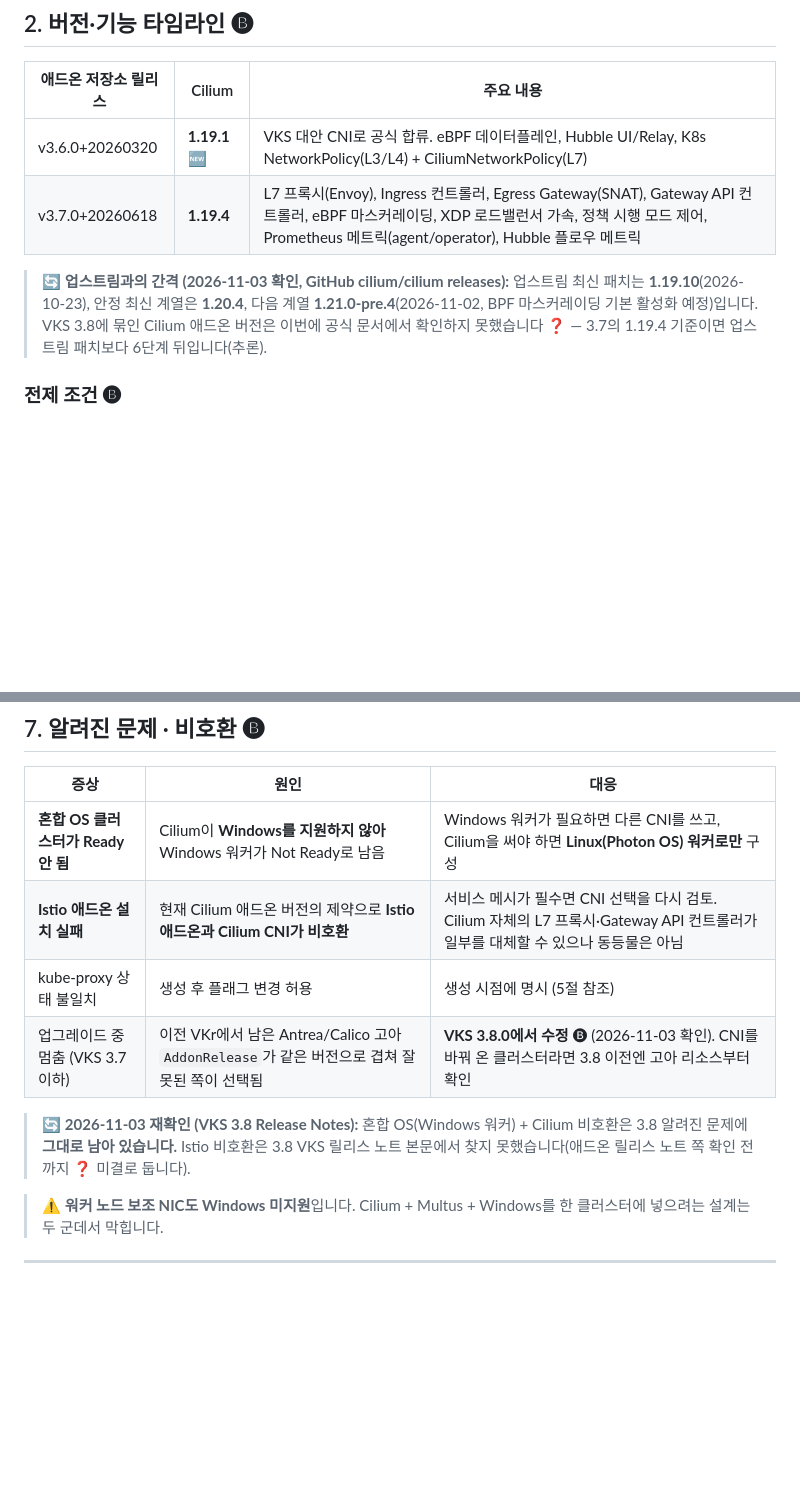
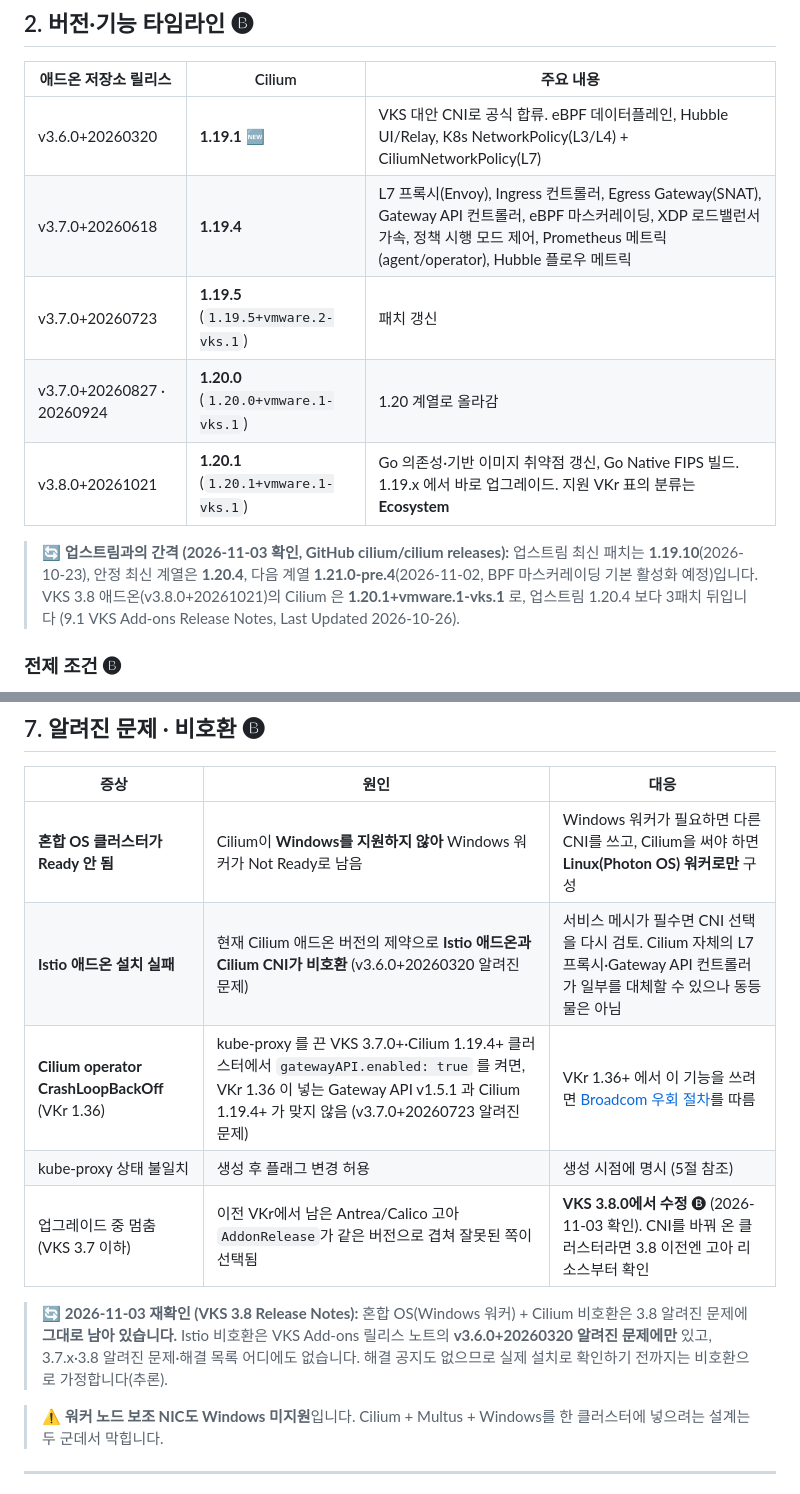
Before and after one commit to kjin17/vks-study, a Markdown page: VKS_Cilium_CNI_KR.md, 2 parts joined by grey strips. GitHub-like rendering; blank space fills up the shorter version.

Commit message:
docs: VKS 3.8 애드온 Cilium 판과 Istio 비호환 ❓ 정리, operator CLBO 알려진 문제 추가 (#4)
9.1 VKS Add-ons Release Notes(2026-10-26) 기준:
- 2절 판 표에 3.7.0+20260723(1.19.5)·0827/0924(1.20.0)·3.8.0+20261021(1.20.1) 추가,
  업스트림 간격 ❓ 를 「1.20.1, 1.20.4 보다 3패치 뒤」로 정정
- 7절 Istio 비호환 ❓ 를 「3.6.0+20260320 알려진 문제에만 있고 해결 공지 없음」으로 정리
- 7절에 kube-proxy 비활성 + gatewayAPI.enabled + VKr 1.36 operator CLBO 행 추가

Co-authored-by: kjin17 <kjin17@users.noreply.github.com>

```diff
--- a/VKS_Cilium_CNI_KR.md
+++ b/VKS_Cilium_CNI_KR.md
@@ -43,8 +43,11 @@ VKS의 전략적 기본 CNI는 여전히 **Antrea**입니다. Calico가 함께
 |---|---|---|
 | v3.6.0+20260320 | **1.19.1** 🆕 | VKS 대안 CNI로 공식 합류. eBPF 데이터플레인, Hubble UI/Relay, K8s NetworkPolicy(L3/L4) + CiliumNetworkPolicy(L7) |
 | v3.7.0+20260618 | **1.19.4** | L7 프록시(Envoy), Ingress 컨트롤러, Egress Gateway(SNAT), Gateway API 컨트롤러, eBPF 마스커레이딩, XDP 로드밸런서 가속, 정책 시행 모드 제어, Prometheus 메트릭(agent/operator), Hubble 플로우 메트릭 |
+| v3.7.0+20260723 | **1.19.5** (`1.19.5+vmware.2-vks.1`) | 패치 갱신 |
+| v3.7.0+20260827 · 20260924 | **1.20.0** (`1.20.0+vmware.1-vks.1`) | 1.20 계열로 올라감 |
+| v3.8.0+20261021 | **1.20.1** (`1.20.1+vmware.1-vks.1`) | Go 의존성·기반 이미지 취약점 갱신, Go Native FIPS 빌드. 1.19.x 에서 바로 업그레이드. 지원 VKr 표의 분류는 **Ecosystem** |
 
-> 🔄 **업스트림과의 간격 (2026-11-03 확인, GitHub cilium/cilium releases):** 업스트림 최신 패치는 **1.19.10**(2026-10-23), 안정 최신 계열은 **1.20.4**, 다음 계열 **1.21.0-pre.4**(2026-11-02, BPF 마스커레이딩 기본 활성화 예정)입니다. VKS 3.8에 묶인 Cilium 애드온 버전은 이번에 공식 문서에서 확인하지 못했습니다 ❓ — 3.7의 1.19.4 기준이면 업스트림 패치보다 6단계 뒤입니다(추론).
+> 🔄 **업스트림과의 간격 (2026-11-03 확인, GitHub cilium/cilium releases):** 업스트림 최신 패치는 **1.19.10**(2026-10-23), 안정 최신 계열은 **1.20.4**, 다음 계열 **1.21.0-pre.4**(2026-11-02, BPF 마스커레이딩 기본 활성화 예정)입니다. VKS 3.8 애드온(v3.8.0+20261021)의 Cilium 은 **1.20.1+vmware.1-vks.1** 로, 업스트림 1.20.4 보다 3패치 뒤입니다 (9.1 VKS Add-ons Release Notes, Last Updated 2026-10-26).
 
 ### 전제 조건 🅑
 
@@ -342,11 +345,12 @@ kubectl -n kube-system exec ds/cilium -- cilium-dbg status | grep -i kubeproxy
 | 증상 | 원인 | 대응 |
 |---|---|---|
 | **혼합 OS 클러스터가 Ready 안 됨** | Cilium이 **Windows를 지원하지 않아** Windows 워커가 Not Ready로 남음 | Windows 워커가 필요하면 다른 CNI를 쓰고, Cilium을 써야 하면 **Linux(Photon OS) 워커로만** 구성 |
-| **Istio 애드온 설치 실패** | 현재 Cilium 애드온 버전의 제약으로 **Istio 애드온과 Cilium CNI가 비호환** | 서비스 메시가 필수면 CNI 선택을 다시 검토. Cilium 자체의 L7 프록시·Gateway API 컨트롤러가 일부를 대체할 수 있으나 동등물은 아님 |
+| **Istio 애드온 설치 실패** | 현재 Cilium 애드온 버전의 제약으로 **Istio 애드온과 Cilium CNI가 비호환** (v3.6.0+20260320 알려진 문제) | 서비스 메시가 필수면 CNI 선택을 다시 검토. Cilium 자체의 L7 프록시·Gateway API 컨트롤러가 일부를 대체할 수 있으나 동등물은 아님 |
+| **Cilium operator CrashLoopBackOff** (VKr 1.36) | kube-proxy 를 끈 VKS 3.7.0+·Cilium 1.19.4+ 클러스터에서 `gatewayAPI.enabled: true` 를 켜면, VKr 1.36 이 넣는 Gateway API v1.5.1 과 Cilium 1.19.4+ 가 맞지 않음 (v3.7.0+20260723 알려진 문제) | VKr 1.36+ 에서 이 기능을 쓰려면 [Broadcom 우회 절차](https://techdocs.broadcom.com/us/en/vmware-cis/vcf/vcf-consumption/latest/managing-vsphere-kuberenetes-service-clusters-and-workloads/provisioning-tkg-service-clusters/create-a--cluster-using-the-cilium-cni-addon-package-for-vks/cilium-37.html)를 따름 |
 | kube-proxy 상태 불일치 | 생성 후 플래그 변경 허용 | 생성 시점에 명시 (5절 참조) |
 | 업그레이드 중 멈춤 (VKS 3.7 이하) | 이전 VKr에서 남은 Antrea/Calico 고아 `AddonRelease`가 같은 버전으로 겹쳐 잘못된 쪽이 선택됨 | **VKS 3.8.0에서 수정** 🅑 (2026-11-03 확인). CNI를 바꿔 온 클러스터라면 3.8 이전엔 고아 리소스부터 확인 |
 
-> 🔄 **2026-11-03 재확인 (VKS 3.8 Release Notes):** 혼합 OS(Windows 워커) + Cilium 비호환은 3.8 알려진 문제에 **그대로 남아 있습니다.** Istio 비호환은 3.8 VKS 릴리스 노트 본문에서 찾지 못했습니다(애드온 릴리스 노트 쪽 확인 전까지 ❓ 미결로 둡니다).
+> 🔄 **2026-11-03 재확인 (VKS 3.8 Release Notes):** 혼합 OS(Windows 워커) + Cilium 비호환은 3.8 알려진 문제에 **그대로 남아 있습니다.** Istio 비호환은 VKS Add-ons 릴리스 노트의 **v3.6.0+20260320 알려진 문제에만** 있고, 3.7.x·3.8 알려진 문제·해결 목록 어디에도 없습니다. 해결 공지도 없으므로 실제 설치로 확인하기 전까지는 비호환으로 가정합니다(추론).
 
 > ⚠️ **워커 노드 보조 NIC도 Windows 미지원**입니다. Cilium + Multus + Windows를 한 클러스터에 넣으려는 설계는 두 군데서 막힙니다.
 
```
